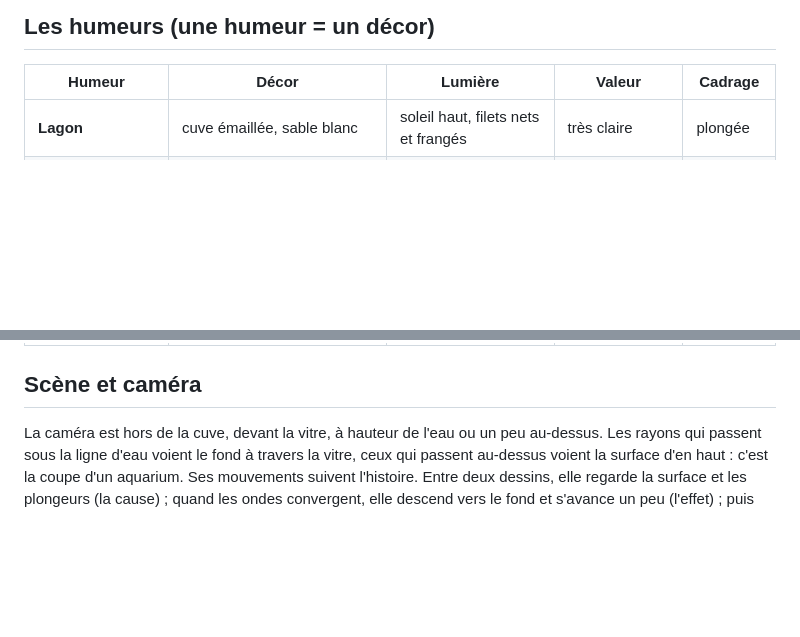
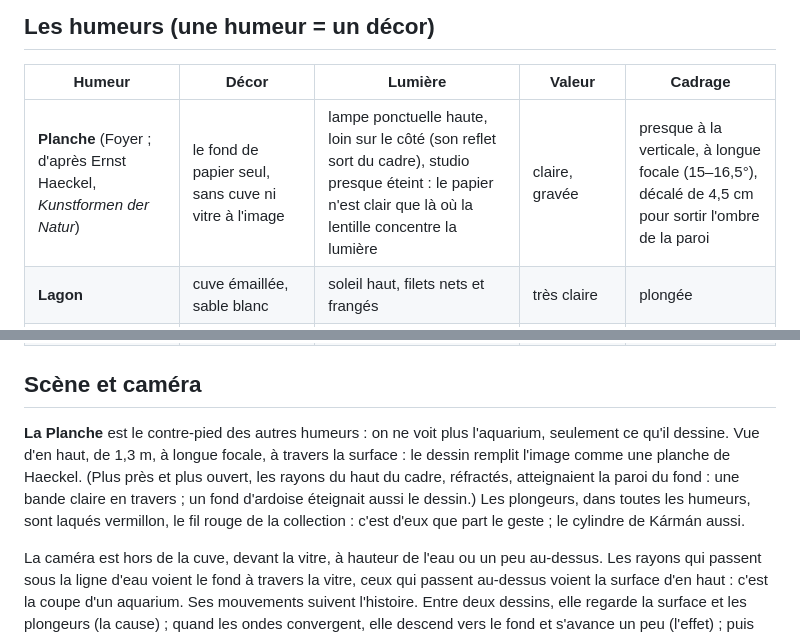
Before and after one commit to drschizzo/Codevember, a Markdown page: caustic/README.md, 2 parts joined by grey strips. Drawn GitHub-style; blank space fills up the shorter version.

```diff
--- a/caustic/README.md
+++ b/caustic/README.md
@@ -79,6 +79,7 @@ Les appareils sont des pièces à trois finitions (face, intérieur, tranche) au
 
 | Humeur | Décor | Lumière | Valeur | Cadrage |
 | --- | --- | --- | --- | --- |
+| **Planche** (Foyer ; d'après Ernst Haeckel, *Kunstformen der Natur*) | le fond de papier seul, sans cuve ni vitre à l'image | lampe ponctuelle haute, loin sur le côté (son reflet sort du cadre), studio presque éteint : le papier n'est clair que là où la lentille concentre la lumière | claire, gravée | presque à la verticale, à longue focale (15–16,5°), décalé de 4,5 cm pour sortir l'ombre de la paroi |
 | **Lagon** | cuve émaillée, sable blanc | soleil haut, filets nets et frangés | très claire | plongée |
 | **Chambre noire** | cuve à bâti d'acier noirci, fond de chaux, pièce noire | lampe à arc ponctuelle au-dessus | très sombre, contrastée | rasant |
 | **Thermes** | bassin de moellons de travertin, fond de faïence | soleil d'une verrière, un peu diffusé | moyenne, douce | trois-quarts |
@@ -88,6 +89,8 @@ Les appareils sont des pièces à trois finitions (face, intérieur, tranche) au
 | **Stroboscope** (Faraday) | cuve d'acier sur l'excitateur, fond de papier | stroboscope blanc | sombre, image figée | plongée |
 
 ## Scène et caméra
+
+**La Planche** est le contre-pied des autres humeurs : on ne voit plus l'aquarium, seulement ce qu'il dessine. Vue d'en haut, de 1,3 m, à longue focale, à travers la surface : le dessin remplit l'image comme une planche de Haeckel. (Plus près et plus ouvert, les rayons du haut du cadre, réfractés, atteignaient la paroi du fond : une bande claire en travers ; un fond d'ardoise éteignait aussi le dessin.) Les plongeurs, dans toutes les humeurs, sont laqués vermillon, le fil rouge de la collection : c'est d'eux que part le geste ; le cylindre de Kármán aussi.
 
 La caméra est hors de la cuve, devant la vitre, à hauteur de l'eau ou un peu au-dessus. Les rayons qui passent sous la ligne d'eau voient le fond à travers la vitre, ceux qui passent au-dessus voient la surface d'en haut : c'est la coupe d'un aquarium. Ses mouvements suivent l'histoire. Entre deux dessins, elle regarde la surface et les plongeurs (la cause) ; quand les ondes convergent, elle descend vers le fond et s'avance un peu (l'effet) ; puis elle remonte. Pointes < 25°/s, accélération bornée image par image (test à 120 i/s).
 
```
Also changed, not shown: other parts of caustic/README.md (+1 -1 lines), README.md (+1 -1 lines), caustic/docs/capture.jpg, home/caustic-scene.jpg, 4 other files.
